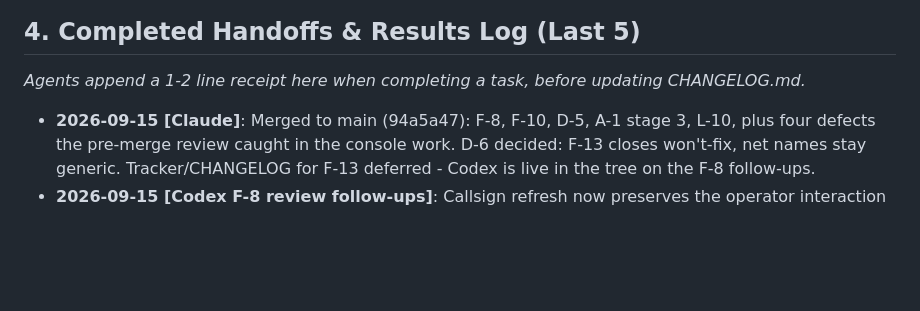
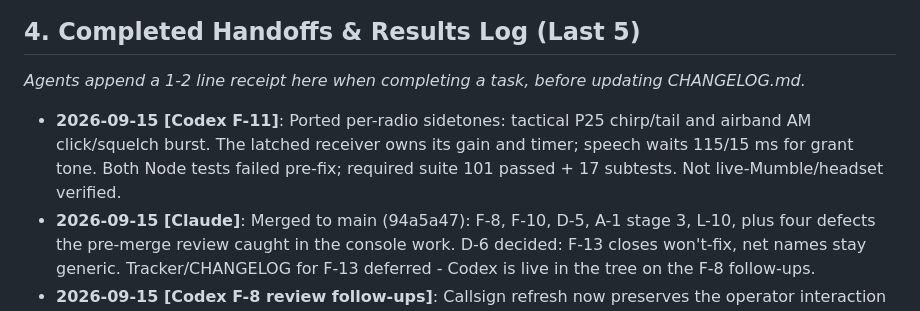
Before and after one commit to rpcraighead/cap-vsar, a Markdown page: docs/BOARD.md, the part around the change. Rendered like a GitHub page; blank space fills up the shorter version.

Commit message:
board: edit the board directly

```diff
--- a/docs/BOARD.md
+++ b/docs/BOARD.md
@@ -53,6 +53,7 @@
 ## 4. Completed Handoffs & Results Log (Last 5)
 *Agents append a 1-2 line receipt here when completing a task, before updating CHANGELOG.md.*
 
+- **2026-09-15 [Codex F-11]**: Ported per-radio sidetones: tactical P25 chirp/tail and airband AM click/squelch burst. The latched receiver owns its gain and timer; speech waits 115/15 ms for grant tone. Both Node tests failed pre-fix; required suite 101 passed + 17 subtests. Not live-Mumble/headset verified.
 - **2026-09-15 [Claude]**: Merged to main (94a5a47): F-8, F-10, D-5, A-1 stage 3, L-10, plus four defects the pre-merge review caught in the console work. D-6 decided: F-13 closes won't-fix, net names stay generic. Tracker/CHANGELOG for F-13 deferred - Codex is live in the tree on the F-8 follow-ups.
 - **2026-09-15 [Codex F-8 review follow-ups]**: Callsign refresh now preserves the operator interaction and marks a disappeared aircraft stale; the console cut uses the newest 3 LOBs per aircraft while retaining the full log. Both executable Node tests failed pre-fix; required suite now 99 passed + 17 subtests. Not live-browser verified.
 - **2026-09-15 [Codex F-13 STOPPED]**: CAPR 100-1 puts channel names/codeplugs in the restricted NPP; no approved four-net mapping exists in the repo or vault. Marked UNKNOWN and left open without guessing. Needs a sourced exercise/wing channel card from Ron. F-12/F-11 not started per the ordered-lane stop rule. Reviewed and committed by Claude as ce0a793.
```
